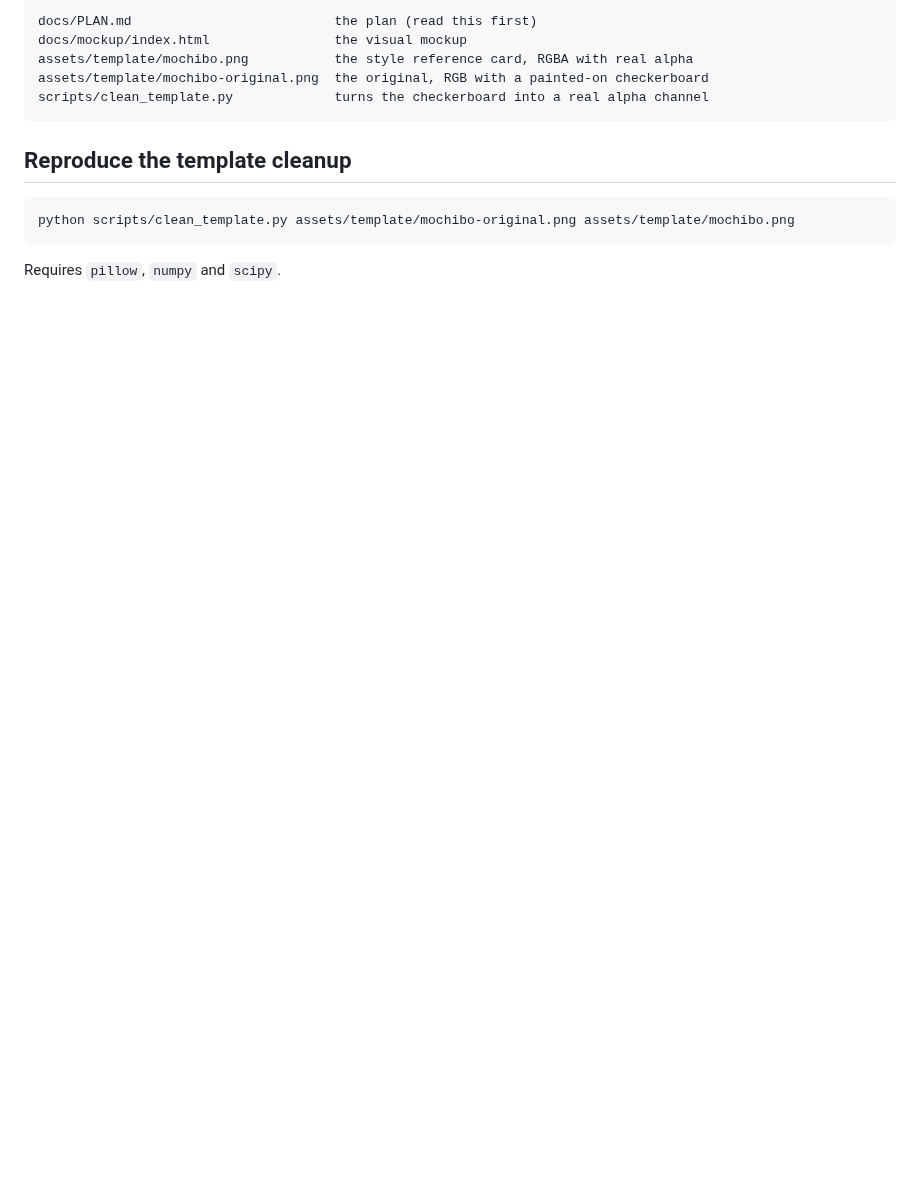
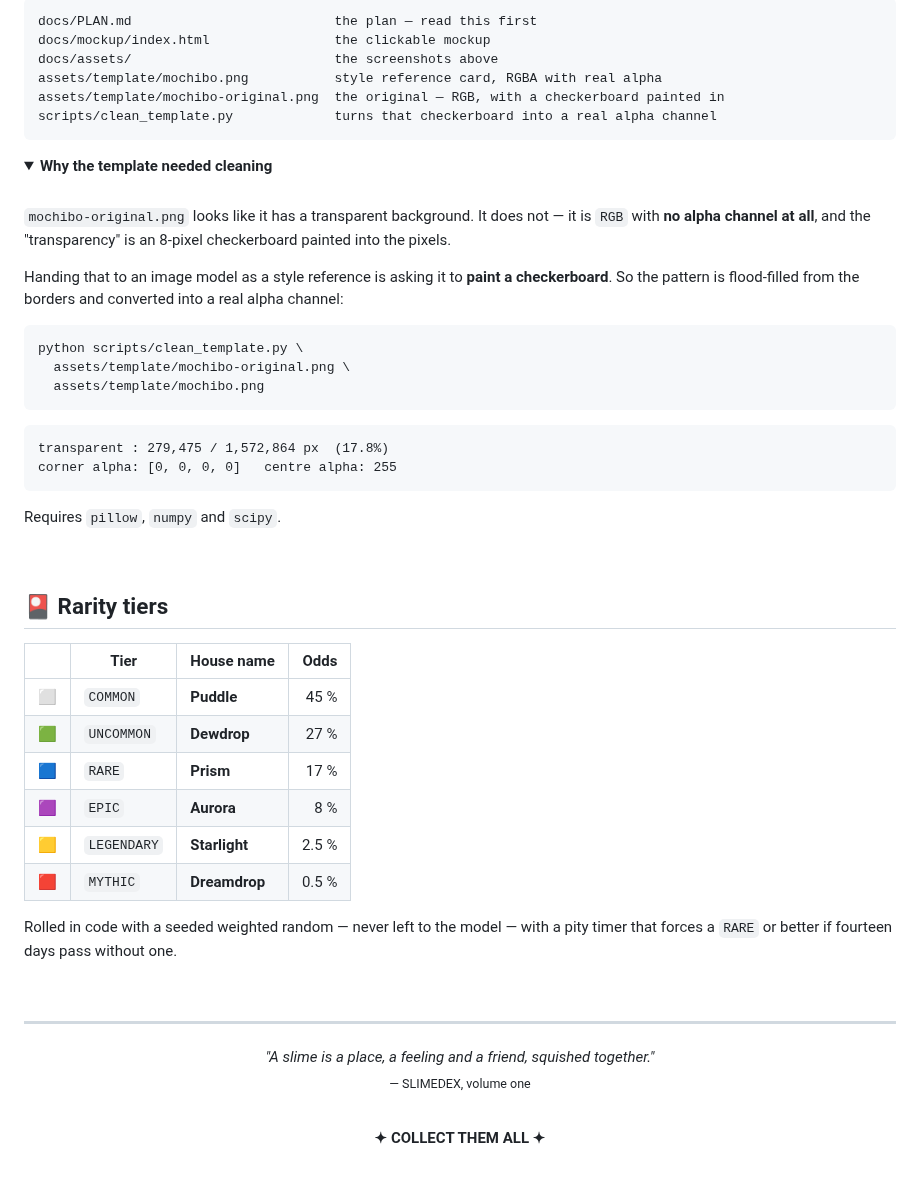
Before and after one commit to fredgis/pixelslime, a Markdown page: README.md, the part around one of its changes. Drawn GitHub-style; folded sections open; blank space fills up the shorter version.

````diff
--- a/README.md
+++ b/README.md
@@ -18,16 +75,66 @@ gallery and (later) anchored on-chain with the **$SMILE** token.
 
 ```
-docs/PLAN.md                          the plan (read this first)
-docs/mockup/index.html                the visual mockup
-assets/template/mochibo.png           the style reference card, RGBA with real alpha
-assets/template/mochibo-original.png  the original, RGB with a painted-on checkerboard
-scripts/clean_template.py             turns the checkerboard into a real alpha channel
+docs/PLAN.md                          the plan — read this first
+docs/mockup/index.html                the clickable mockup
+docs/assets/                          the screenshots above
+assets/template/mochibo.png           style reference card, RGBA with real alpha
+assets/template/mochibo-original.png  the original — RGB, with a checkerboard painted in
+scripts/clean_template.py             turns that checkerboard into a real alpha channel
 ```
 
-## Reproduce the template cleanup
+<details>
+<summary><b>Why the template needed cleaning</b></summary>
+
+<br>
+
+`mochibo-original.png` looks like it has a transparent background. It does not — it is `RGB` with **no
+alpha channel at all**, and the "transparency" is an 8-pixel checkerboard painted into the pixels.
+
+Handing that to an image model as a style reference is asking it to **paint a checkerboard**. So the
+pattern is flood-filled from the borders and converted into a real alpha channel:
 
 ```bash
-python scripts/clean_template.py assets/template/mochibo-original.png assets/template/mochibo.png
+python scripts/clean_template.py \
+  assets/template/mochibo-original.png \
+  assets/template/mochibo.png
+```
+
+```
+transparent : 279,475 / 1,572,864 px  (17.8%)
+corner alpha: [0, 0, 0, 0]   centre alpha: 255
 ```
 
 Requires `pillow`, `numpy` and `scipy`.
+
+</details>
+
+<br>
+
+## 🎴 Rarity tiers
+
+| | Tier | House name | Odds |
+|---|---|---|---:|
+| ⬜ | `COMMON` | **Puddle** | 45 % |
+| 🟩 | `UNCOMMON` | **Dewdrop** | 27 % |
+| 🟦 | `RARE` | **Prism** | 17 % |
+| 🟪 | `EPIC` | **Aurora** | 8 % |
+| 🟨 | `LEGENDARY` | **Starlight** | 2.5 % |
+| 🟥 | `MYTHIC` | **Dreamdrop** | 0.5 % |
+
+Rolled in code with a seeded weighted random — never left to the model — with a pity timer that forces
+a `RARE` or better if fourteen days pass without one.
+
+<br>
+
+---
+
+<div align="center">
+
+*"A slime is a place, a feeling and a friend, squished together."*<br>
+<sub>— SLIMEDEX, volume one</sub>
+
+<br>
+
+**✦ COLLECT THEM ALL ✦**
+
+</div>
````
Also changed, not shown: other parts of README.md (+66 -9 lines), docs/assets/banner.png (added), docs/assets/home.png (added), docs/assets/profile.png (added).
